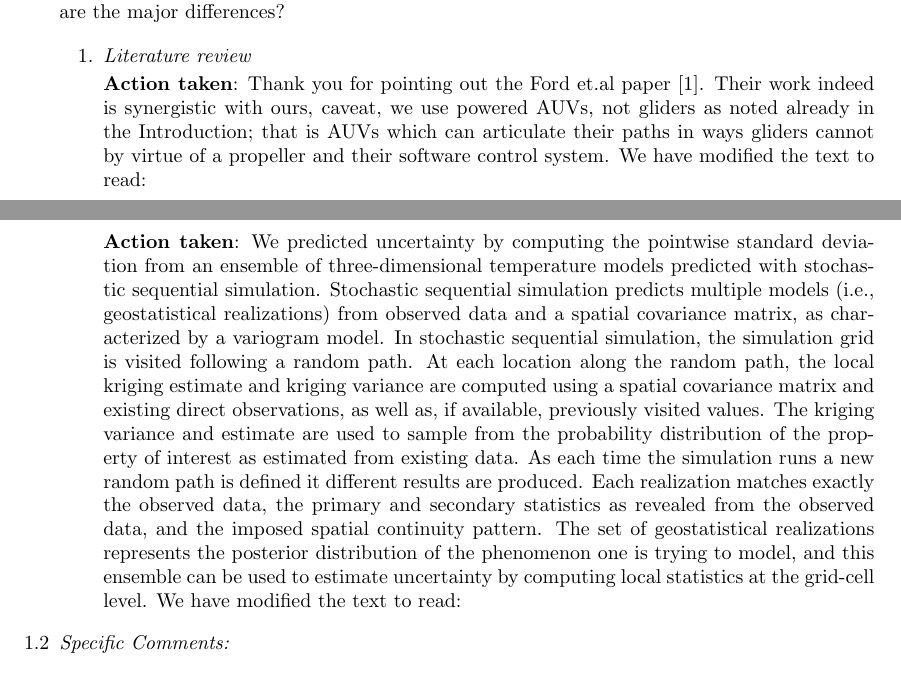
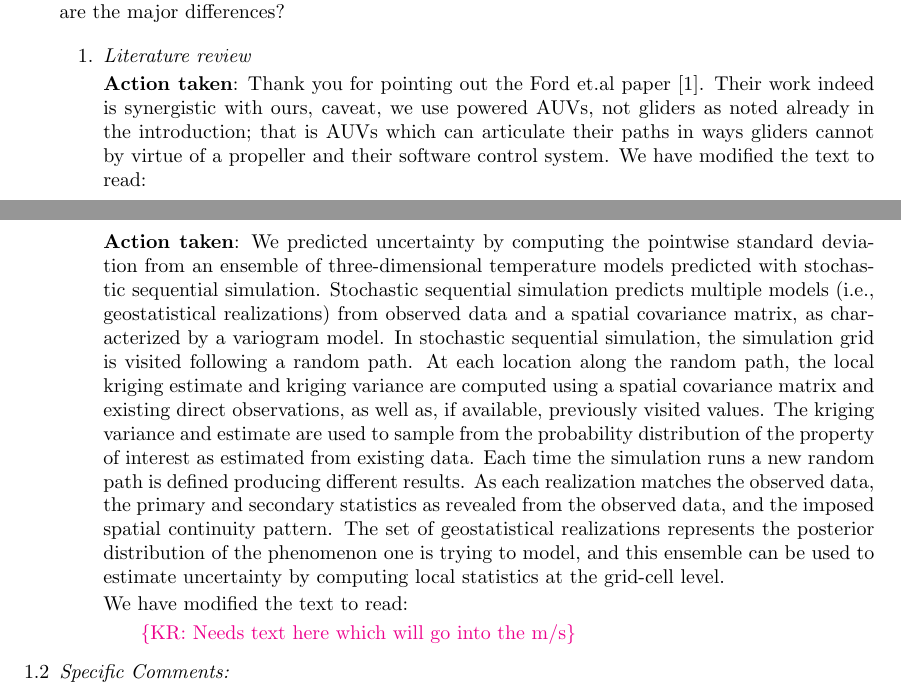
Before and after one commit to kanna/natcomm25, a LaTeX document (review/answers-to-reviewers.tex): two parts of pages 1 and 2 of 8, joined at a grey line, cut so that both start at the same text. Compiled offline with pdfLaTeX.

Commit message:
review updates

```diff
--- a/review/answers-to-reviewers.tex
+++ b/review/answers-to-reviewers.tex
@@ -69,7 +69,7 @@ in the updated manuscript. \setcounter{reviewer}{1}.
   Thank you for pointing out the Ford et.al
   paper \cite{ford22}. Their work indeed is synergistic with ours,
   caveat, we use powered AUVs, not gliders as noted already in the
-  Introduction; that is AUVs which can articulate their paths in ways
+  introduction; that is AUVs which can articulate their paths in ways
   gliders cannot by virtue of a propeller and their software control
   system. We have modified the text to read:
 
@@ -90,9 +90,34 @@ in the updated manuscript. \setcounter{reviewer}{1}.
 
 \item {\it Methodology}
 
-\action: We predicted uncertainty by computing the pointwise standard deviation from an ensemble of three-dimensional temperature models predicted with stochastic sequential simulation. Stochastic sequential simulation predicts multiple models (i.e., geostatistical realizations) from observed data and a spatial covariance matrix, as characterized by a variogram model. In stochastic sequential simulation, the simulation grid is visited following a random path. At each location along the random path, the local kriging estimate and kriging variance are computed using a spatial covariance matrix and existing direct observations, as well as, if available, previously visited values. The kriging variance and estimate are used to sample from the probability distribution of the property of interest as estimated from existing data. As each time the simulation runs a new random path is defined it different results are produced. Each realization matches exactly the observed data, the primary and secondary statistics as revealed from the observed data, and the imposed spatial continuity pattern.
-The set of geostatistical realizations represents the posterior distribution of the phenomenon one is trying to model, and this ensemble can be used to estimate uncertainty by computing local statistics at the grid-cell level. We have modified the text to read:
+  \action: We predicted uncertainty by computing the pointwise
+  standard deviation from an ensemble of three-dimensional temperature
+  models predicted with stochastic sequential simulation. Stochastic
+  sequential simulation predicts multiple models (i.e., geostatistical
+  realizations) from observed data and a spatial covariance matrix, as
+  characterized by a variogram model. In stochastic sequential
+  simulation, the simulation grid is visited following a random
+  path. At each location along the random path, the local kriging
+  estimate and kriging variance are computed using a spatial
+  covariance matrix and existing direct observations, as well as, if
+  available, previously visited values. The kriging variance and
+  estimate are used to sample from the probability distribution of the
+  property of interest as estimated from existing data. Each time the
+  simulation runs a new random path is defined producing different
+  results. As each realization matches the observed data, the primary
+  and secondary statistics as revealed from the observed data, and the
+  imposed spatial continuity pattern.  The set of geostatistical
+  realizations represents the posterior distribution of the phenomenon
+  one is trying to model, and this ensemble can be used to estimate
+  uncertainty by computing local statistics at the grid-cell level.
 
+  We have modified the text to read:
+
+    \begin{quote}
+
+  \kc{Needs text here which will go into the m/s}
+
+    \end{quote}
 
 \end{enumerate}
 
```
